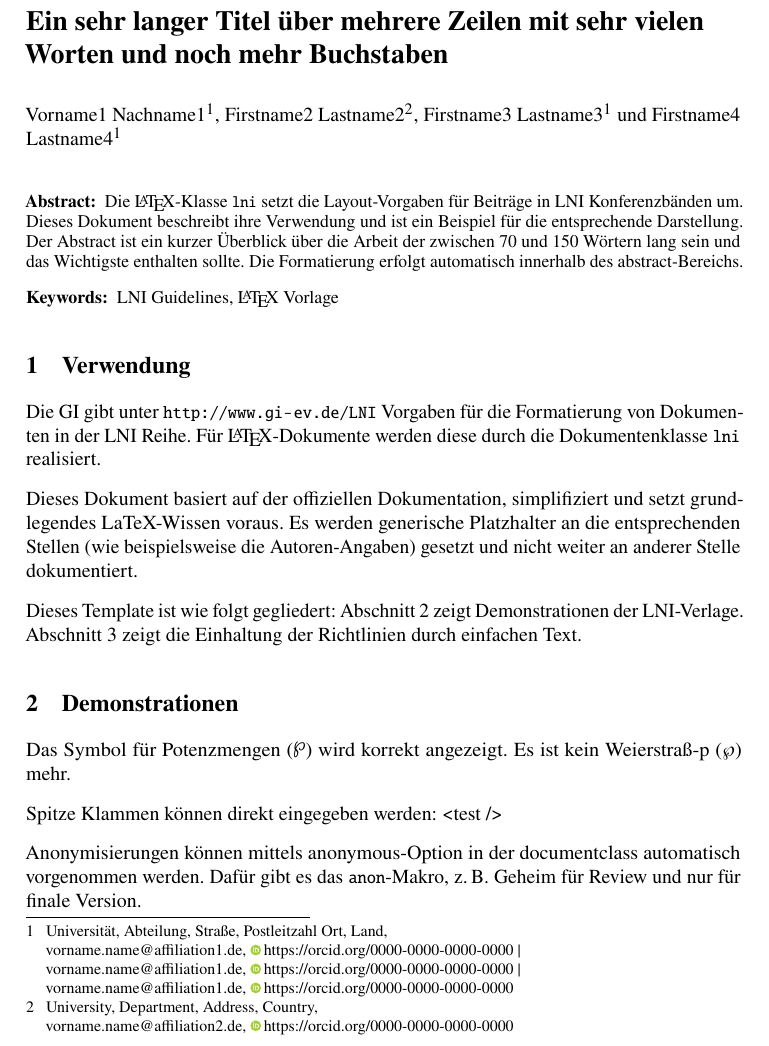
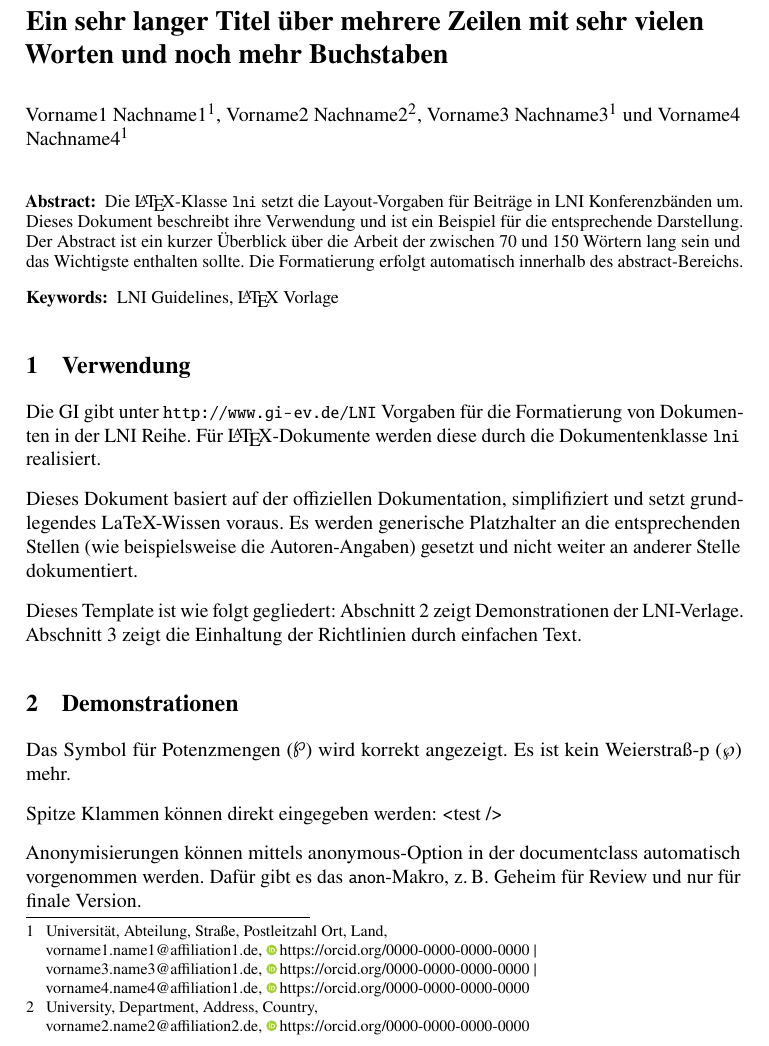
Before and after one commit to gi-ev/LNI, a LaTeX problem sheet (lni-paper-example-de.tex): part of page 1 of 5, cut so that both start at the same text. Compiled offline with pdfLaTeX.

Commit message:
German names consistently (and numbered)

```diff
--- a/lni-paper-example-de.tex
+++ b/lni-paper-example-de.tex
@@ -16,10 +16,10 @@
 %%% Das optionale Argument (sofern angegeben) wird für die Kopfzeile verwendet.
 \title[Ein Kurztitel]{Ein sehr langer Titel über mehrere Zeilen mit sehr vielen Worten und noch mehr Buchstaben}
 %%%\subtitle{Untertitel / Subtitle} % falls benötigt
-\author[1]{Vorname1 Nachname1}{vorname.name@affiliation1.de}{0000-0000-0000-0000}
-\author[2]{Firstname2 Lastname2}{vorname.name@affiliation2.de}{0000-0000-0000-0000}
-\author[1]{Firstname3 Lastname3}{vorname.name@affiliation1.de}{0000-0000-0000-0000}
-\author[1]{Firstname4 Lastname4}{vorname.name@affiliation1.de}{0000-0000-0000-0000}%
+\author[1]{Vorname1 Nachname1}{vorname1.name1@affiliation1.de}{0000-0000-0000-0000}
+\author[2]{Vorname2 Nachname2}{vorname2.name2@affiliation2.de}{0000-0000-0000-0000}
+\author[1]{Vorname3 Nachname3}{vorname3.name3@affiliation1.de}{0000-0000-0000-0000}
+\author[1]{Vorname4 Nachname4}{vorname4.name4@affiliation1.de}{0000-0000-0000-0000}%
 \affil[1]{Universität\\Abteilung\\Straße\\Postleitzahl Ort\\Land}
 \affil[2]{University\\Department\\Address\\Country}
 \startpage{11} % Beginn der Seitenzählung für diesen Beitrag
```
